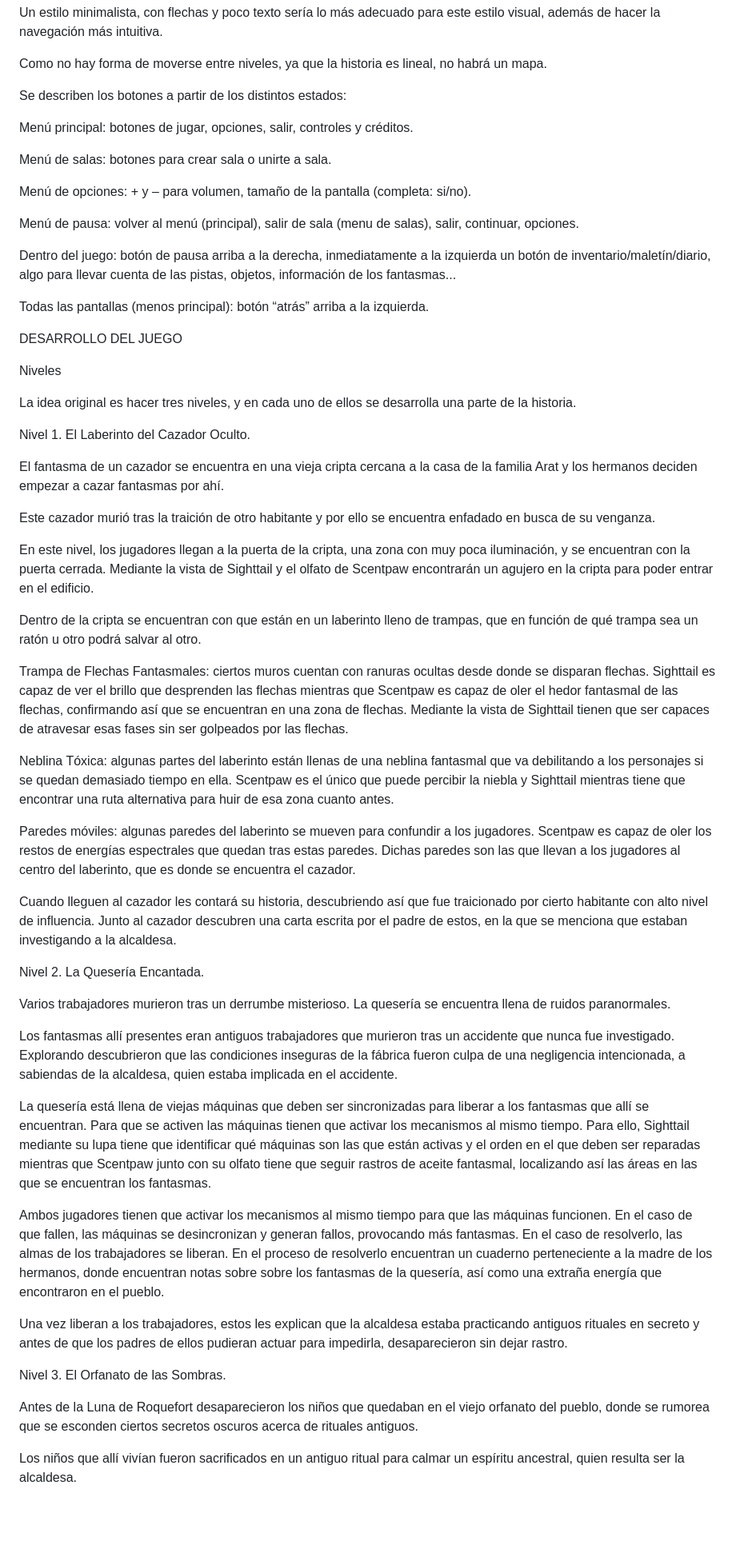
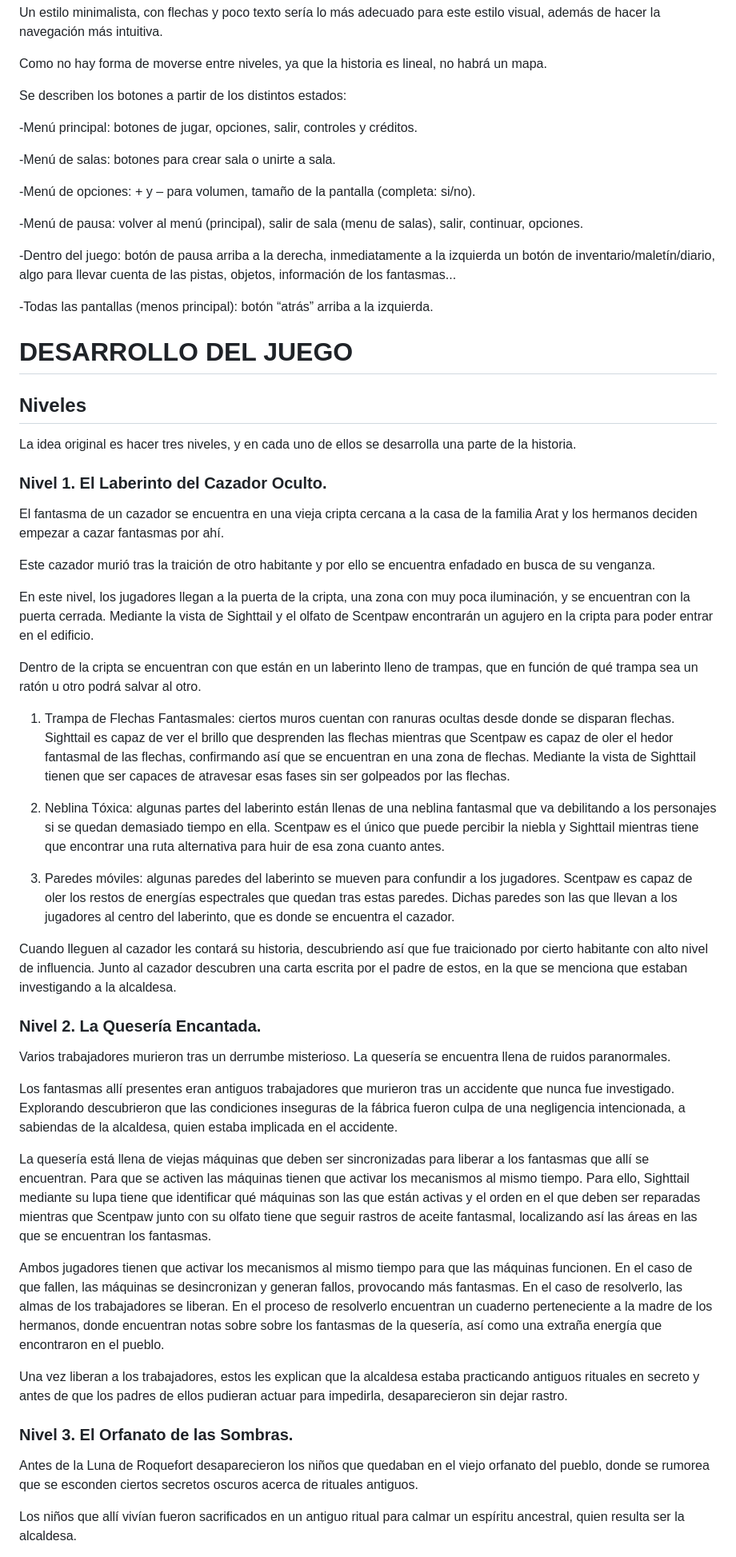
Before and after one commit to lauura04/Mystery-Mice, a Markdown page: README.md, the part around the change printed below. Shown: that part at 80% size. Rendered like a GitHub page; blank space fills up the shorter version.

```diff
--- a/README.md
+++ b/README.md
@@ -151,68 +155,74 @@ Como no hay forma de moverse entre niveles, ya que la historia es lineal, no hab
 
 Se describen los botones a partir de los distintos estados:
 
-Menú principal: botones de jugar, opciones, salir, controles y créditos.
+-Menú principal: botones de jugar, opciones, salir, controles y créditos.
 
-Menú de salas: botones para crear sala o unirte a sala.
+-Menú de salas: botones para crear sala o unirte a sala.
 
-Menú de opciones: + y – para volumen, tamaño de la pantalla (completa: si/no).
+-Menú de opciones: + y – para volumen, tamaño de la pantalla (completa: si/no).
 
-Menú de pausa: volver al menú (principal), salir de sala (menu de salas), salir, continuar, opciones.
+-Menú de pausa: volver al menú (principal), salir de sala (menu de salas), salir, continuar, opciones.
 
-Dentro del juego: botón de pausa arriba a la derecha, inmediatamente a la izquierda un botón de inventario/maletín/diario, algo para llevar cuenta de las pistas, objetos, información de los fantasmas...
+-Dentro del juego: botón de pausa arriba a la derecha, inmediatamente a la izquierda un botón de inventario/maletín/diario, algo para llevar cuenta de las
+pistas, objetos, información de los fantasmas...
 
-Todas las pantallas (menos principal): botón “atrás” arriba a la izquierda.
+-Todas las pantallas (menos principal): botón “atrás” arriba a la izquierda.
 
-DESARROLLO DEL JUEGO
 
-Niveles
+# DESARROLLO DEL JUEGO
+
+## Niveles
 
 La idea original es hacer tres niveles, y en cada uno de ellos se desarrolla una parte de la historia.
 
-
-Nivel 1. El Laberinto del Cazador Oculto.
+### Nivel 1. El Laberinto del Cazador Oculto.
 
 El fantasma de un cazador se encuentra en una vieja cripta cercana a la casa de la familia Arat y los hermanos deciden empezar a cazar fantasmas por ahí.
 
 Este cazador murió tras la traición de otro habitante y por ello se encuentra enfadado en busca de su venganza.
 
-En este nivel, los jugadores llegan a la puerta de la cripta, una zona con muy poca iluminación, y se encuentran con la puerta cerrada. Mediante la vista de Sighttail y el olfato de Scentpaw encontrarán un agujero en la cripta para poder entrar en el edificio.
+En este nivel, los jugadores llegan a la puerta de la cripta, una zona con muy poca iluminación, y se encuentran con la puerta cerrada. Mediante la vista de
+Sighttail y el olfato de Scentpaw encontrarán un agujero en la cripta para poder entrar en el edificio.
 
 Dentro de la cripta se encuentran con que están en un laberinto lleno de trampas, que en función de qué trampa sea un ratón u otro podrá salvar al otro.
 
-Trampa de Flechas Fantasmales: ciertos muros cuentan con ranuras ocultas desde donde se disparan flechas. Sighttail es capaz de ver el brillo que desprenden las flechas mientras que Scentpaw es capaz de oler el hedor fantasmal de las flechas, confirmando así que se encuentran en una zona de flechas. Mediante la vista de Sighttail tienen que ser capaces de atravesar esas fases sin ser golpeados por las flechas.
+1. Trampa de Flechas Fantasmales: ciertos muros cuentan con ranuras ocultas desde donde se disparan flechas. Sighttail es capaz de ver el brillo que desprenden las
+flechas mientras que Scentpaw es capaz de oler el hedor fantasmal de las flechas, confirmando así que se encuentran en una zona de flechas. Mediante la vista de
+Sighttail tienen que ser capaces de atravesar esas fases sin ser golpeados por las flechas.
 
+2. Neblina Tóxica: algunas partes del laberinto están llenas de una neblina fantasmal que va debilitando a los personajes si se quedan demasiado tiempo en ella.
+Scentpaw es el único que puede percibir la niebla y Sighttail mientras tiene que encontrar una ruta alternativa para huir de esa zona cuanto antes.
 
+3. Paredes móviles: algunas paredes del laberinto se mueven para confundir a los jugadores. Scentpaw es capaz de oler los restos de energías espectrales que quedan
+ tras estas paredes. Dichas paredes son las que llevan a los jugadores al centro del laberinto, que es donde se encuentra el cazador.
 
-Neblina Tóxica: algunas partes del laberinto están llenas de una neblina fantasmal que va debilitando a los personajes si se quedan demasiado tiempo en ella. Scentpaw es el único que puede percibir la niebla y Sighttail mientras tiene que encontrar una ruta alternativa para huir de esa zona cuanto antes.
+Cuando lleguen al cazador les contará su historia, descubriendo así que fue traicionado por cierto habitante con alto nivel de influencia. Junto al cazador
+descubren una carta escrita por el padre de estos, en la que se menciona que estaban investigando a la alcaldesa.
 
-
-
-Paredes móviles: algunas paredes del laberinto se mueven para confundir a los jugadores. Scentpaw es capaz de oler los restos de energías espectrales que quedan tras estas paredes. Dichas paredes son las que llevan a los jugadores al centro del laberinto, que es donde se encuentra el cazador.
-
-
-
-Cuando lleguen al cazador les contará su historia, descubriendo así que fue traicionado por cierto habitante con alto nivel de influencia. Junto al cazador descubren una carta escrita por el padre de estos, en la que se menciona que estaban investigando a la alcaldesa.
-
-
-
-Nivel 2. La Quesería Encantada.
+### Nivel 2. La Quesería Encantada.
 
 Varios trabajadores murieron tras un derrumbe misterioso. La quesería se encuentra llena de ruidos paranormales.
 
-Los fantasmas allí presentes eran antiguos trabajadores que murieron tras un accidente que nunca fue investigado. Explorando descubrieron que las condiciones inseguras de la fábrica fueron culpa de una negligencia intencionada, a sabiendas de la alcaldesa, quien estaba implicada en el accidente.
+Los fantasmas allí presentes eran antiguos trabajadores que murieron tras un accidente que nunca fue investigado. Explorando descubrieron que las
+condiciones inseguras de la fábrica fueron culpa de una negligencia intencionada, a sabiendas de la alcaldesa, quien estaba implicada en el accidente.
 
-La quesería está llena de viejas máquinas que deben ser sincronizadas para liberar a los fantasmas que allí se encuentran. Para que se activen las máquinas tienen que activar los mecanismos al mismo tiempo. Para ello, Sighttail mediante su lupa tiene que identificar qué máquinas son las que están activas y el orden en el que deben ser reparadas mientras que Scentpaw junto con su olfato tiene que seguir rastros de aceite fantasmal, localizando así las áreas en las que se encuentran los fantasmas.
+La quesería está llena de viejas máquinas que deben ser sincronizadas para liberar a los fantasmas que allí se encuentran. Para que se activen las máquinas
+tienen que activar los mecanismos al mismo tiempo. Para ello, Sighttail mediante su lupa tiene que identificar qué máquinas son las que están activas y el orden
+en el que deben ser reparadas mientras que Scentpaw junto con su olfato tiene que seguir rastros de aceite fantasmal, localizando así las áreas en las que se
+encuentran los fantasmas.
 
-Ambos jugadores tienen que activar los mecanismos al mismo tiempo para que las máquinas funcionen. En el caso de que fallen, las máquinas se desincronizan y generan fallos, provocando más fantasmas. En el caso de resolverlo, las almas de los trabajadores se liberan. En el proceso de resolverlo encuentran un cuaderno perteneciente a la madre de los hermanos, donde encuentran notas sobre sobre los fantasmas de la quesería, así como una extraña energía que encontraron en el pueblo.
+Ambos jugadores tienen que activar los mecanismos al mismo tiempo para que las máquinas funcionen. En el caso de que fallen, las máquinas se desincronizan
+y generan fallos, provocando más fantasmas. En el caso de resolverlo, las almas de los trabajadores se liberan. En el proceso de resolverlo encuentran un
+cuaderno perteneciente a la madre de los hermanos, donde encuentran notas sobre sobre los fantasmas de la quesería, así como una extraña energía que encontraron
+en el pueblo.
 
-Una vez liberan a los trabajadores, estos les explican que la alcaldesa estaba practicando antiguos rituales en secreto y antes de que los padres de ellos pudieran actuar para impedirla, desaparecieron sin dejar rastro.
+Una vez liberan a los trabajadores, estos les explican que la alcaldesa estaba practicando antiguos rituales en secreto y antes de que los padres de ellos pudieran
+actuar para impedirla, desaparecieron sin dejar rastro.
 
+### Nivel 3. El Orfanato de las Sombras.
 
-
-Nivel 3. El Orfanato de las Sombras.
-
-Antes de la Luna de Roquefort desaparecieron los niños que quedaban en el viejo orfanato del pueblo, donde se rumorea que se esconden ciertos secretos oscuros acerca de rituales antiguos.
+Antes de la Luna de Roquefort desaparecieron los niños que quedaban en el viejo orfanato del pueblo, donde se rumorea que se esconden ciertos secretos
+oscuros acerca de rituales antiguos.
 
 Los niños que allí vivían fueron sacrificados en un antiguo ritual para calmar un espíritu ancestral, quien resulta ser la alcaldesa.
 
```
Also changed, not shown: other parts of README.md (+117 -115 lines).
